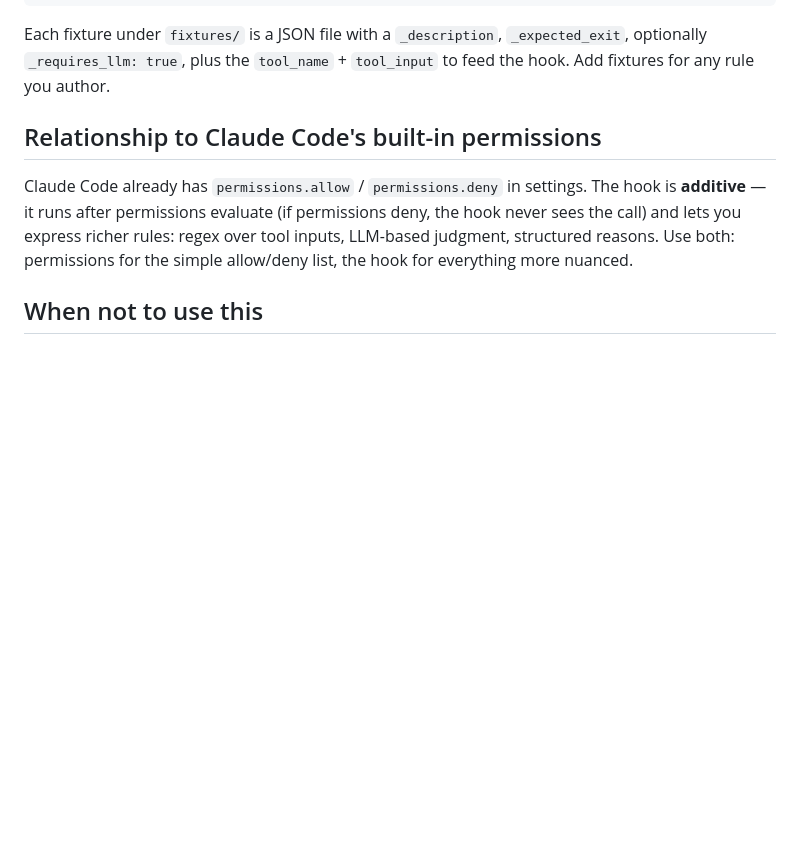
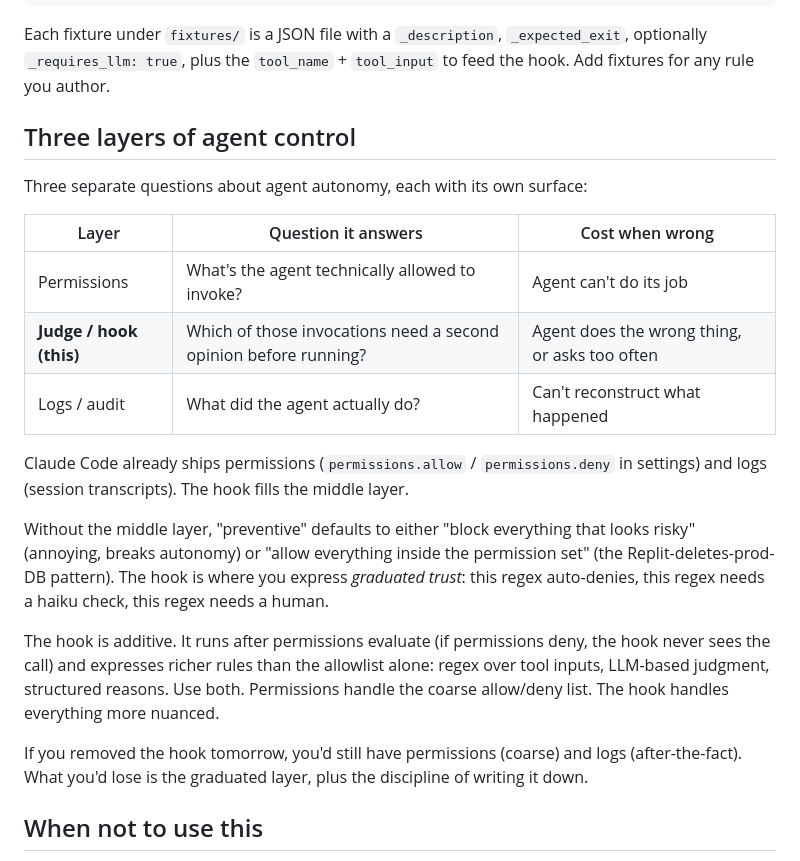
Before and after one commit to XVE-BV/claude-marketplace, a Markdown page: docs/judge-hook.md, the part around the change. Rendered like a GitHub page; blank space fills up the shorter version.

Commit message:
docs(judge-hook): expand the relationship section into a three-layer model
Replaces the short "Relationship to Claude Code's built-in permissions"
paragraph with a fuller "Three layers of agent control" section:

- Table contrasting permissions, judge/hook, and logs/audit, with the
  question each layer answers and the cost when each gets it wrong.
- Explanation of what fails without the middle layer (block everything,
  or trust everything in the permission set).
- Graduated-trust framing: this regex auto-denies, this regex needs a
  haiku check, this regex needs a human.
- Closing thought: if you remove the hook, you keep permissions and
  logs but lose the discipline of writing the policy down.

No code changes.

Co-Authored-By: Claude Opus 4.7 <noreply@anthropic.com>

```diff
--- a/docs/judge-hook.md
+++ b/docs/judge-hook.md
@@ -145,9 +145,23 @@ RUN_LLM_EVALS=1 ./run-evals.sh  # also runs escalate cases (costs ~$0.01)
 
 Each fixture under `fixtures/` is a JSON file with a `_description`, `_expected_exit`, optionally `_requires_llm: true`, plus the `tool_name` + `tool_input` to feed the hook. Add fixtures for any rule you author.
 
-## Relationship to Claude Code's built-in permissions
+## Three layers of agent control
 
-Claude Code already has `permissions.allow` / `permissions.deny` in settings. The hook is **additive** — it runs after permissions evaluate (if permissions deny, the hook never sees the call) and lets you express richer rules: regex over tool inputs, LLM-based judgment, structured reasons. Use both: permissions for the simple allow/deny list, the hook for everything more nuanced.
+Three separate questions about agent autonomy, each with its own surface:
+
+| Layer | Question it answers | Cost when wrong |
+|---|---|---|
+| Permissions | What's the agent technically allowed to invoke? | Agent can't do its job |
+| **Judge / hook (this)** | Which of those invocations need a second opinion before running? | Agent does the wrong thing, or asks too often |
+| Logs / audit | What did the agent actually do? | Can't reconstruct what happened |
+
+Claude Code already ships permissions (`permissions.allow` / `permissions.deny` in settings) and logs (session transcripts). The hook fills the middle layer.
+
+Without the middle layer, "preventive" defaults to either "block everything that looks risky" (annoying, breaks autonomy) or "allow everything inside the permission set" (the Replit-deletes-prod-DB pattern). The hook is where you express *graduated trust*: this regex auto-denies, this regex needs a haiku check, this regex needs a human.
+
+The hook is additive. It runs after permissions evaluate (if permissions deny, the hook never sees the call) and expresses richer rules than the allowlist alone: regex over tool inputs, LLM-based judgment, structured reasons. Use both. Permissions handle the coarse allow/deny list. The hook handles everything more nuanced.
+
+If you removed the hook tomorrow, you'd still have permissions (coarse) and logs (after-the-fact). What you'd lose is the graduated layer, plus the discipline of writing it down.
 
 ## When not to use this
 
```
